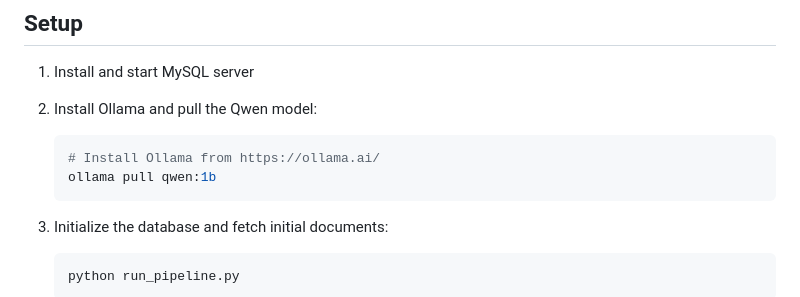
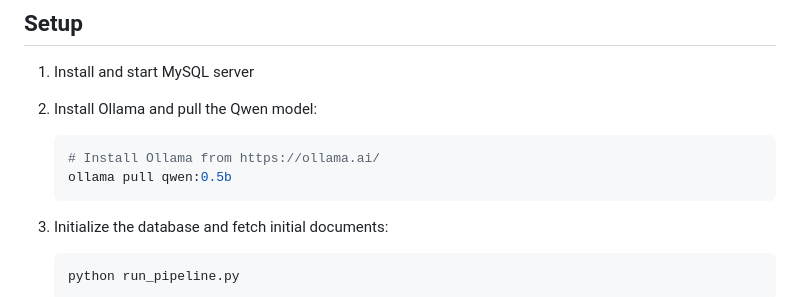
Before and after one commit to raneshrk02/regulations_chat, a Markdown page: README.md, the part around the change. Drawn GitHub-style.

````diff
--- a/README.md
+++ b/README.md
@@ -65,7 +65,7 @@ A Retrieval-Augmented Generation (RAG) system that provides intelligent access t
 2. Install Ollama and pull the Qwen model:
    ```bash
    # Install Ollama from https://ollama.ai/
-   ollama pull qwen:1b
+   ollama pull qwen:0.5b
    ```
 
 3. Initialize the database and fetch initial documents:
````
